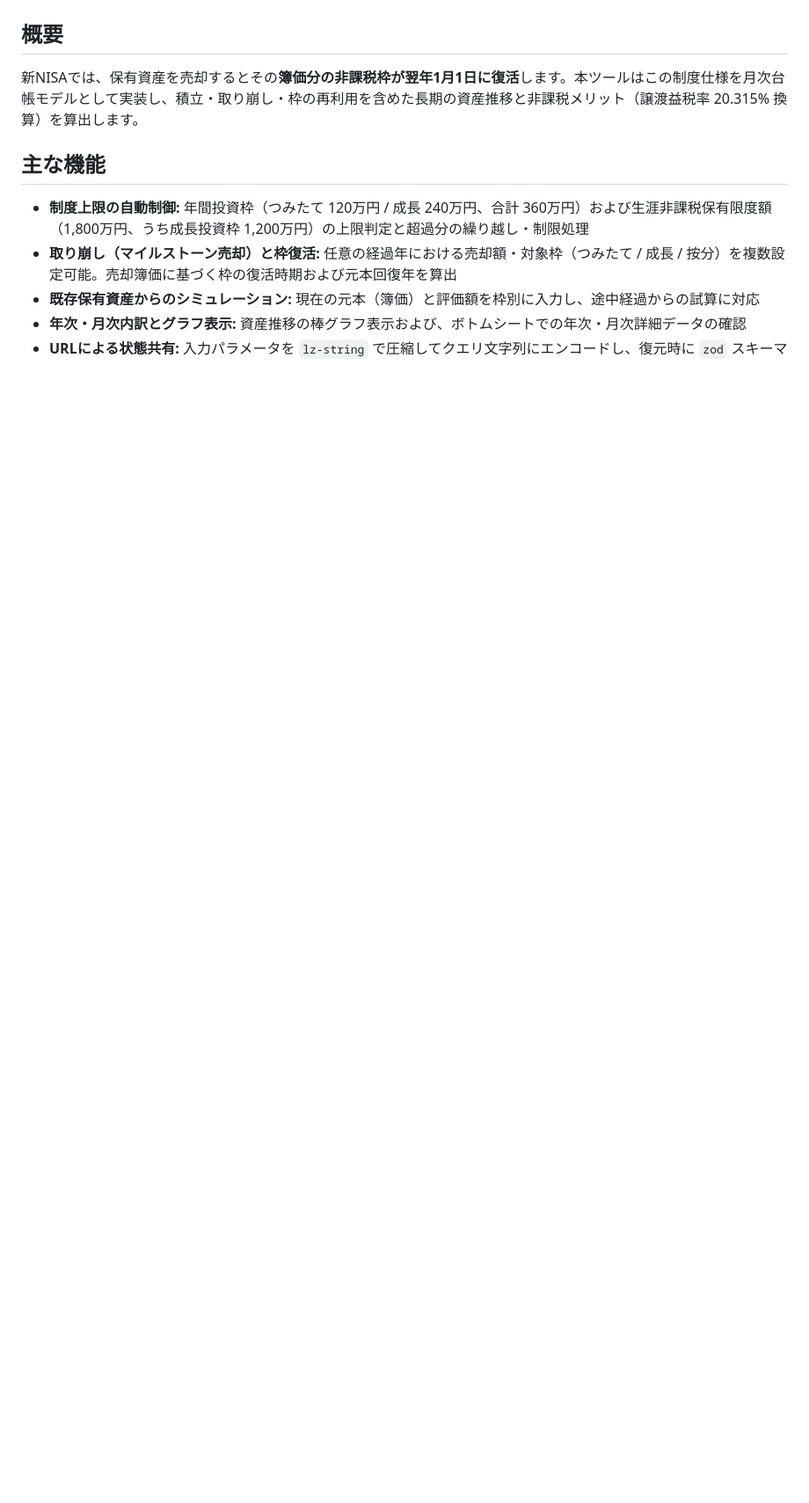
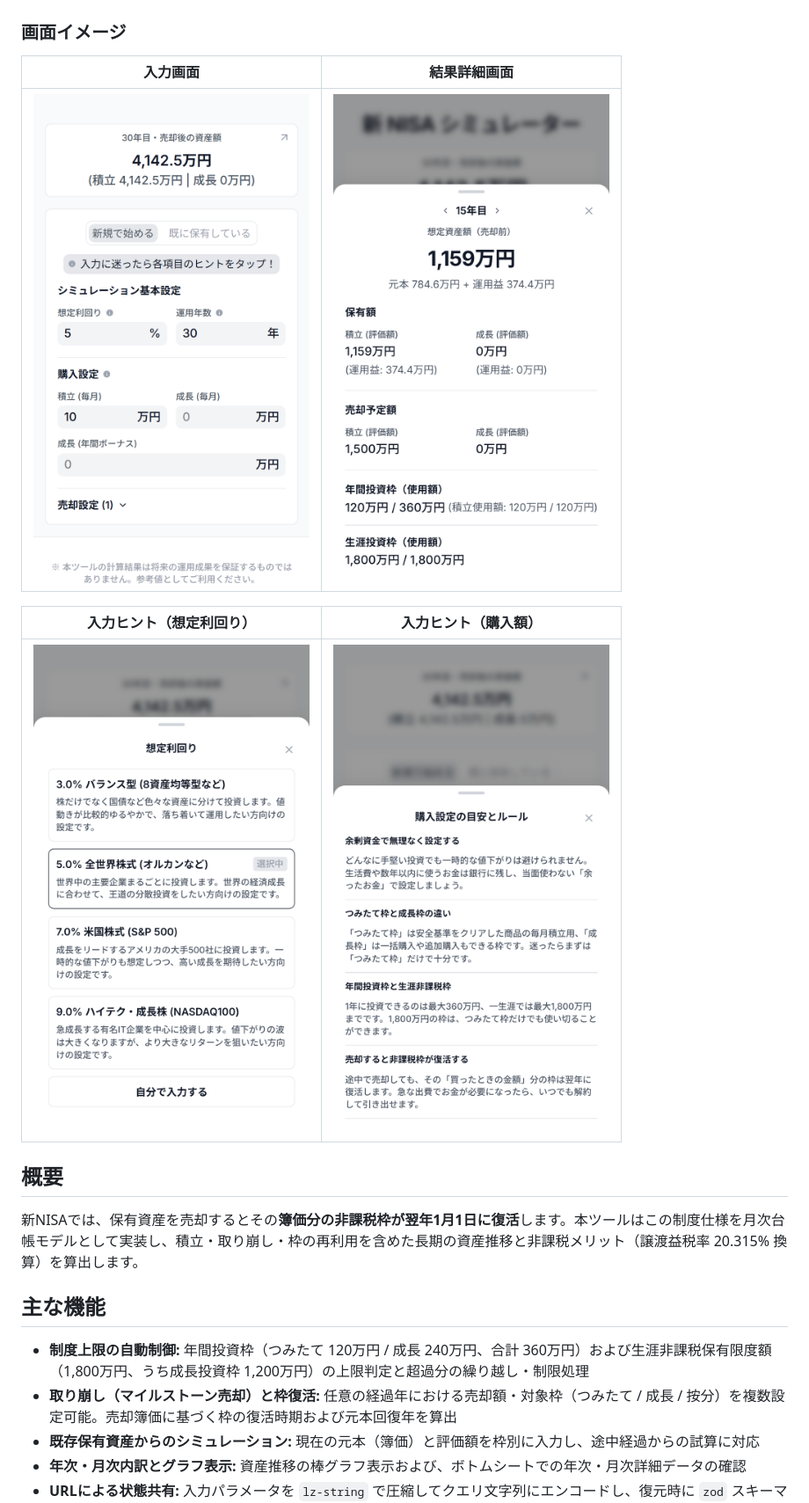
Before and after one commit to andreicasimina/new-nisa-simulator, a Markdown page: README.md, the part around the change. Shown at 88% size. GitHub-like rendering; pictures changed too: docs/images/screenshot-input.png (added), docs/images/screenshot-result-detail.png (added), docs/images/screenshot-tip-purchase-amount.png (added); blank space fills up the shorter version.

Commit message:
feat: More Screenshots

```diff
--- a/README.md
+++ b/README.md
@@ -6,6 +6,16 @@
 - **Design (Figma):** [New NISA Simulator - Design](https://www.figma.com/design/ZEBPLk11SdBrFcdhFwg78e/New-NISA-Simulator---Design?node-id=18-103&m=dev)
 
 ![アプリケーション画面](docs/images/screenshot-main.png)
+
+### 画面イメージ
+
+| 入力画面 | 結果詳細画面 |
+| :---: | :---: |
+| ![入力画面](docs/images/screenshot-input.png) | ![結果詳細画面](docs/images/screenshot-result-detail.png) |
+
+| 入力ヒント（想定利回り） | 入力ヒント（購入額） |
+| :---: | :---: |
+| ![入力ヒント：想定利回り](docs/images/screenshot-tip-return-rate.png) | ![入力ヒント：購入額](docs/images/screenshot-tip-purchase-amount.png) |
 
 ## 概要
 
```
Also changed, not shown: docs/images/screenshot-main.png.
